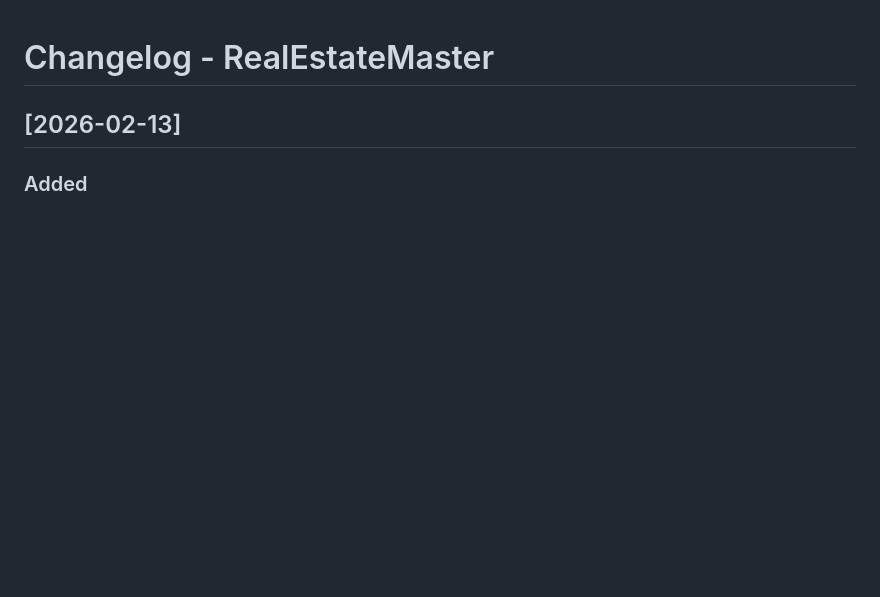
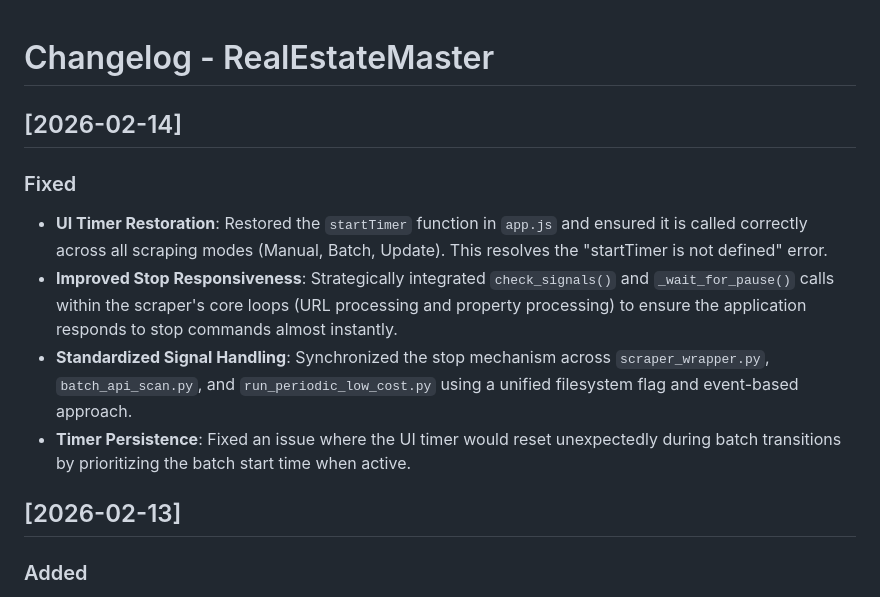
Before and after one commit to alvguijarro/RealEstateMaster_ClaudeCode, a Markdown page: CHANGELOG.md, the part around the change. GitHub-like rendering; blank space fills up the shorter version.

Commit message:
Update changelog for 2026-02-14

```diff
--- a/CHANGELOG.md
+++ b/CHANGELOG.md
@@ -1,4 +1,12 @@
 # Changelog - RealEstateMaster
+
+## [2026-02-14]
+
+### Fixed
+- **UI Timer Restoration**: Restored the `startTimer` function in `app.js` and ensured it is called correctly across all scraping modes (Manual, Batch, Update). This resolves the "startTimer is not defined" error.
+- **Improved Stop Responsiveness**: Strategically integrated `check_signals()` and `_wait_for_pause()` calls within the scraper's core loops (URL processing and property processing) to ensure the application responds to stop commands almost instantly.
+- **Standardized Signal Handling**: Synchronized the stop mechanism across `scraper_wrapper.py`, `batch_api_scan.py`, and `run_periodic_low_cost.py` using a unified filesystem flag and event-based approach.
+- **Timer Persistence**: Fixed an issue where the UI timer would reset unexpectedly during batch transitions by prioritizing the batch start time when active.
 
 ## [2026-02-13]
 
```
